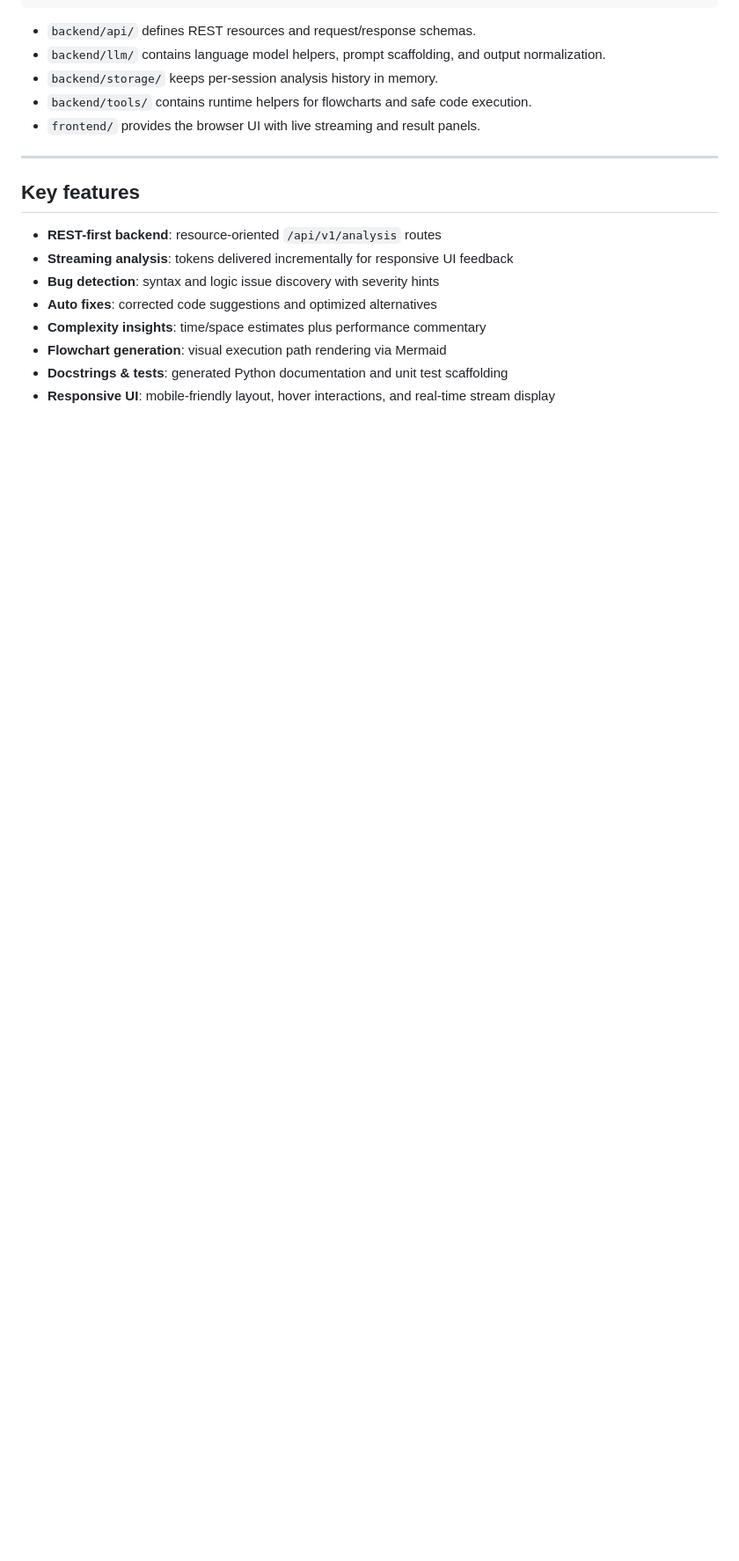
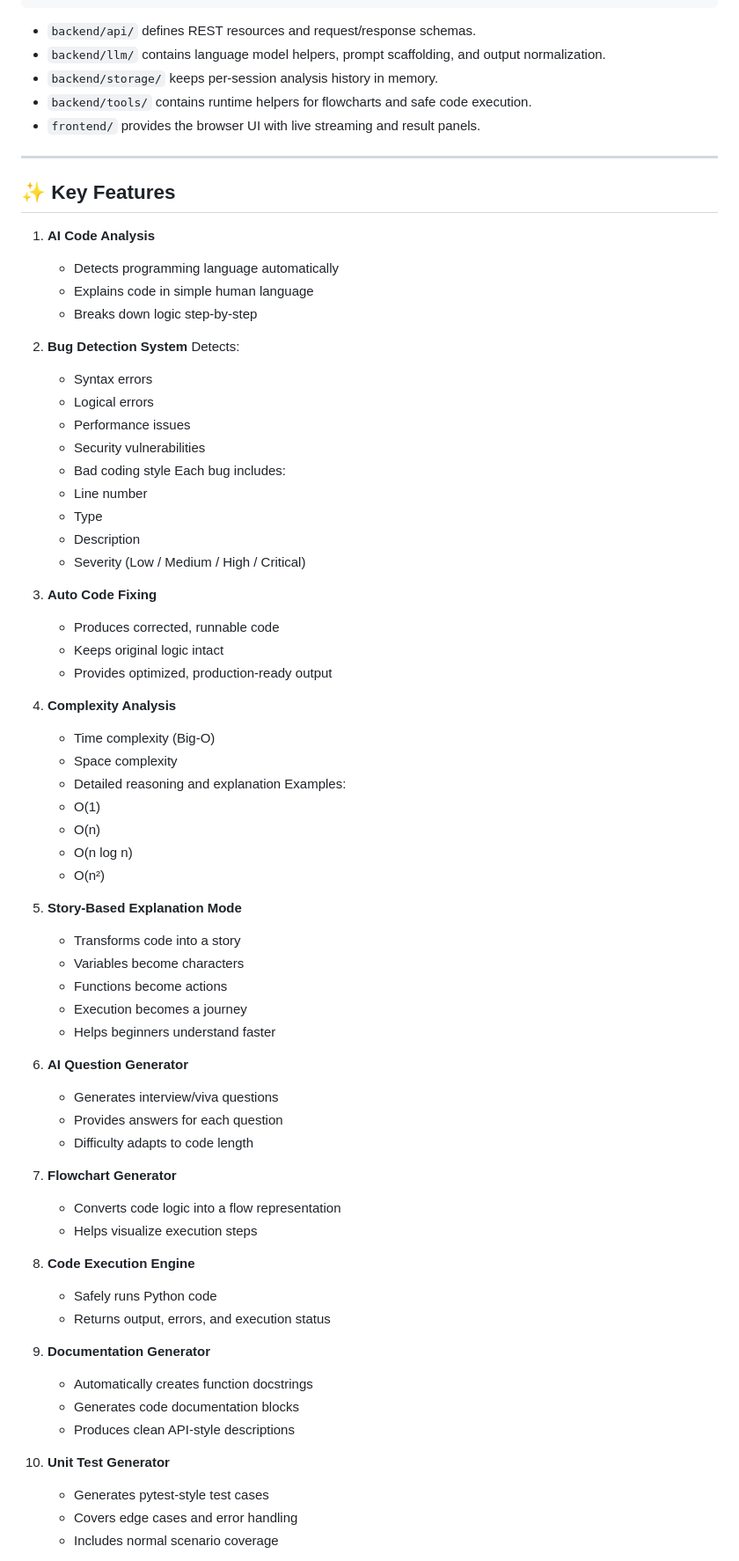
Before and after one commit to SeyedRumaiz/Narracode-AI, a Markdown page: README.md, the part around one of its changes. Shown at 88% size. Rendered like a GitHub page; blank space fills up the shorter version.

Commit message:
Update README with app features

```diff
--- a/README.md
+++ b/README.md
@@ -59,13 +72,68 @@ ai-code-explainer/
 
 ---
 
-## Key features
+## ✨ Key Features
 
-- **REST-first backend**: resource-oriented `/api/v1/analysis` routes
-- **Streaming analysis**: tokens delivered incrementally for responsive UI feedback
-- **Bug detection**: syntax and logic issue discovery with severity hints
-- **Auto fixes**: corrected code suggestions and optimized alternatives
-- **Complexity insights**: time/space estimates plus performance commentary
-- **Flowchart generation**: visual execution path rendering via Mermaid
-- **Docstrings & tests**: generated Python documentation and unit test scaffolding
-- **Responsive UI**: mobile-friendly layout, hover interactions, and real-time stream display
+1. **AI Code Analysis**
+   - Detects programming language automatically
+   - Explains code in simple human language
+   - Breaks down logic step-by-step
+
+2. **Bug Detection System**
+   Detects:
+   - Syntax errors
+   - Logical errors
+   - Performance issues
+   - Security vulnerabilities
+   - Bad coding style
+   Each bug includes:
+   - Line number
+   - Type
+   - Description
+   - Severity (Low / Medium / High / Critical)
+
+3. **Auto Code Fixing**
+   - Produces corrected, runnable code
+   - Keeps original logic intact
+   - Provides optimized, production-ready output
+
+4. **Complexity Analysis**
+   - Time complexity (Big-O)
+   - Space complexity
+   - Detailed reasoning and explanation
+   Examples:
+   - O(1)
+   - O(n)
+   - O(n log n)
+   - O(n²)
+
+5. **Story-Based Explanation Mode**
+   - Transforms code into a story
+   - Variables become characters
+   - Functions become actions
+   - Execution becomes a journey
+   - Helps beginners understand faster
+
+6. **AI Question Generator**
+   - Generates interview/viva questions
+   - Provides answers for each question
+   - Difficulty adapts to code length
+
+7. **Flowchart Generator**
+   - Converts code logic into a flow representation
+   - Helps visualize execution steps
+
+8. **Code Execution Engine**
+   - Safely runs Python code
+   - Returns output, errors, and execution status
+
+9. **Documentation Generator**
+   - Automatically creates function docstrings
+   - Generates code documentation blocks
+   - Produces clean API-style descriptions
+
+10. **Unit Test Generator**
+    - Generates pytest-style test cases
+    - Covers edge cases and error handling
+    - Includes normal scenario coverage
+
```
Also changed, not shown: other parts of README.md (+145 -66 lines).
